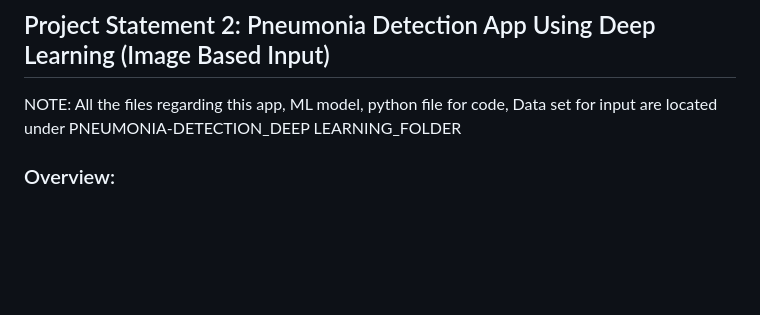
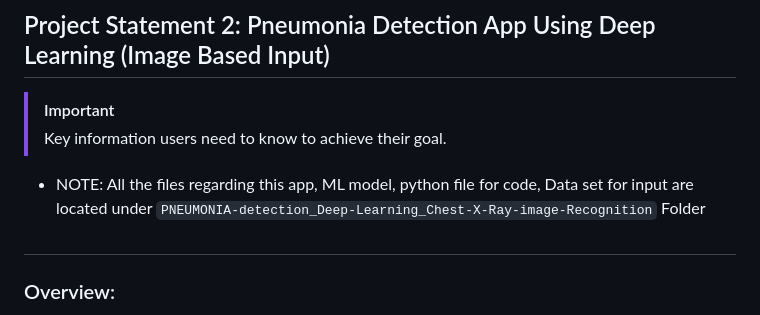
Before and after one commit to brendan1928/Project-4-Team-8, a Markdown page: README.md, the part around the change. Drawn GitHub-style; blank space fills up the shorter version.

```diff
--- a/README.md
+++ b/README.md
@@ -14,7 +14,10 @@ The Personalized Medical Recommendation System is designed to empower users with
 This system enhances healthcare accessibility by offering accurate, real-time medical advice, tailored to each user's unique needs, while maintaining high standards of privacy and security.
 
 ## Project Statement 2: Pneumonia Detection App Using Deep Learning (Image Based Input)
-NOTE: All the files regarding this app, ML model, python file for code, Data set for input are located under PNEUMONIA-DETECTION_DEEP LEARNING_FOLDER
+> [!IMPORTANT]
+> Key information users need to know to achieve their goal.
+- NOTE: All the files regarding this app, ML model, python file for code, Data set for input are located under `PNEUMONIA-detection_Deep-Learning_Chest-X-Ray-image-Recognition` Folder
+#
 ### Overview:
 The Pneumonia Detection App is a desktop application designed to assist in the early detection of pneumonia using chest X-ray images. Developed with a focus on ease of use and accuracy, the application employs deep learning models to analyze X-ray images, providing real-time feedback through a user-friendly interface built with PyQt5.
 
```
